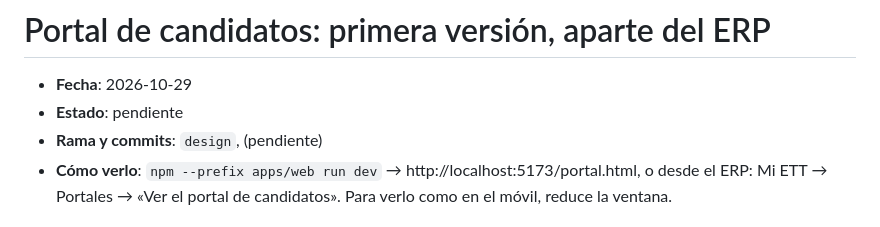
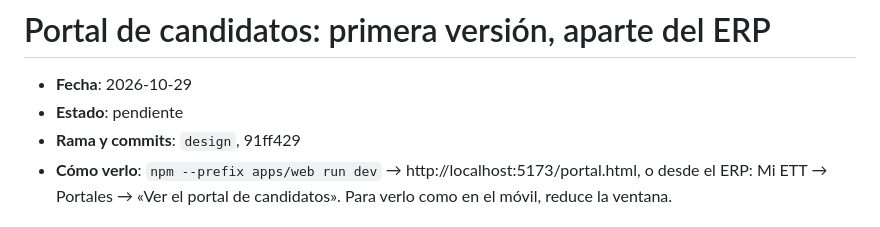
Before and after one commit to enricgd/TramitNow, a Markdown page: design/cambios/2026-10-29-portal-candidatos.md, the part around the change. Rendered like a GitHub page.

Commit message:
Nota del portal de candidatos: referencia al commit 91ff429
Co-Authored-By: Claude Opus 5.5 <noreply@anthropic.com>

```diff
--- a/design/cambios/2026-10-29-portal-candidatos.md
+++ b/design/cambios/2026-10-29-portal-candidatos.md
@@ -2,7 +2,7 @@
 
 - **Fecha**: 2026-10-29
 - **Estado**: pendiente <!-- el agente de Enric lo cambia a "incorporado (AAAA-MM-DD)" -->
-- **Rama y commits**: `design`, (pendiente)
+- **Rama y commits**: `design`, 91ff429
 - **Cómo verlo**: `npm --prefix apps/web run dev` → http://localhost:5173/portal.html, o desde el ERP: Mi ETT → Portales → «Ver
   el portal de candidatos». Para verlo como en el móvil, reduce la ventana.
 
```
